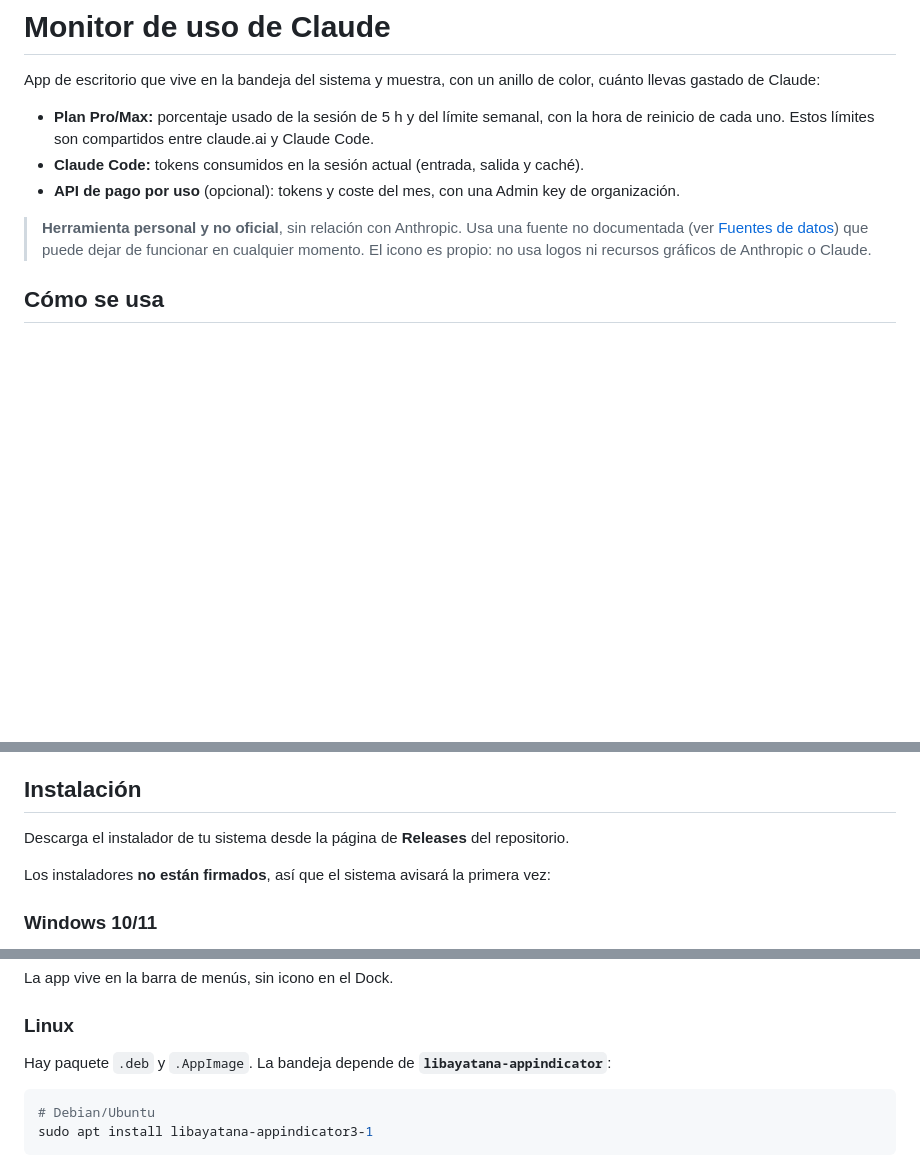
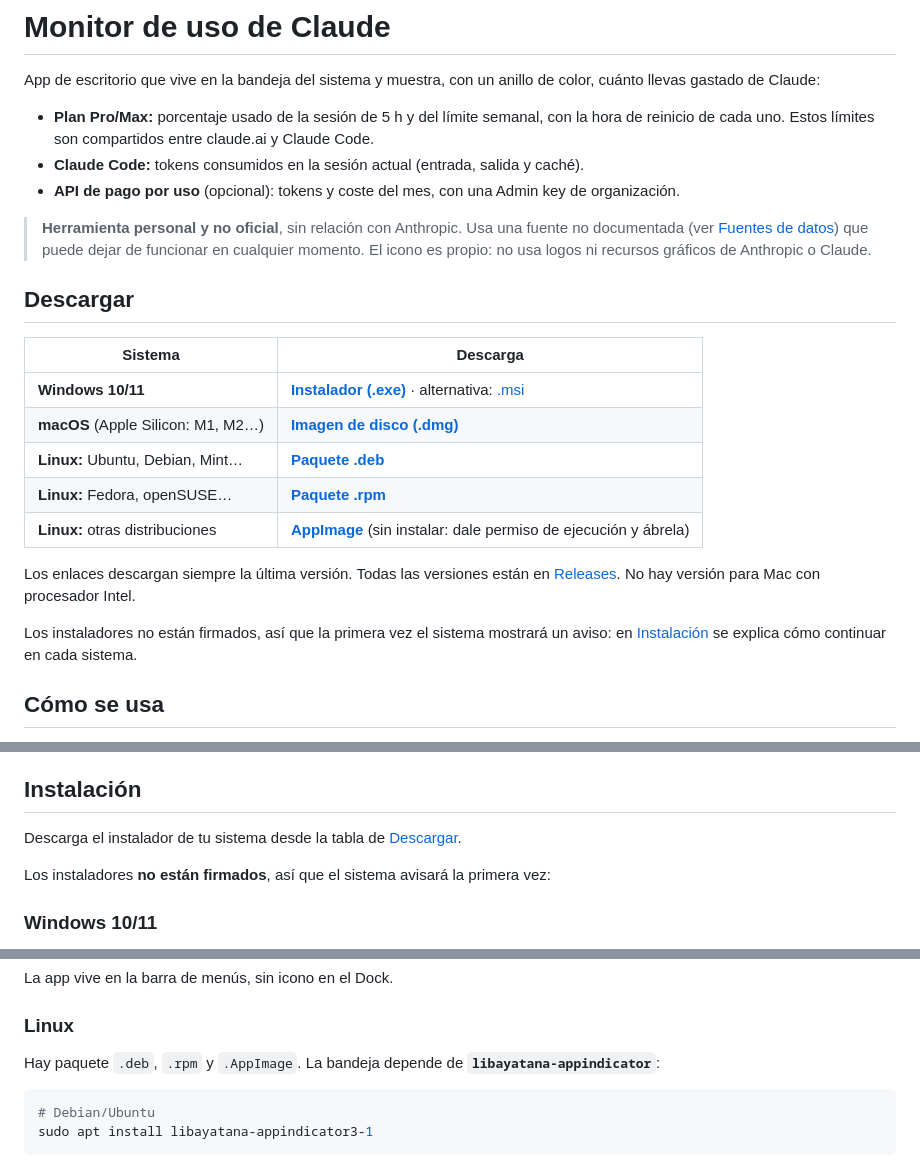
Before and after one commit to vizarra/monitor-uso-claude, a Markdown page: README.md, 3 parts joined by grey strips. Rendered like a GitHub page; blank space fills up the shorter version.

Commit message:
docs: sección de descarga con enlaces directos por sistema
Co-Authored-By: Claude Opus 5.5 <noreply@anthropic.com>

````diff
--- a/README.md
+++ b/README.md
@@ -7,6 +7,20 @@ App de escritorio que vive en la bandeja del sistema y muestra, con un anillo de
 - **API de pago por uso** (opcional): tokens y coste del mes, con una Admin key de organización.
 
 > **Herramienta personal y no oficial**, sin relación con Anthropic. Usa una fuente no documentada (ver [Fuentes de datos](#fuentes-de-datos)) que puede dejar de funcionar en cualquier momento. El icono es propio: no usa logos ni recursos gráficos de Anthropic o Claude.
+
+## Descargar
+
+| Sistema | Descarga |
+| --- | --- |
+| **Windows 10/11** | [**Instalador (.exe)**](https://github.com/vizarra/monitor-uso-claude/releases/latest/download/monitor-uso-claude_windows_x64-setup.exe) · alternativa: [.msi](https://github.com/vizarra/monitor-uso-claude/releases/latest/download/monitor-uso-claude_windows_x64.msi) |
+| **macOS** (Apple Silicon: M1, M2…) | [**Imagen de disco (.dmg)**](https://github.com/vizarra/monitor-uso-claude/releases/latest/download/monitor-uso-claude_darwin_aarch64.dmg) |
+| **Linux:** Ubuntu, Debian, Mint… | [**Paquete .deb**](https://github.com/vizarra/monitor-uso-claude/releases/latest/download/monitor-uso-claude_linux_amd64.deb) |
+| **Linux:** Fedora, openSUSE… | [**Paquete .rpm**](https://github.com/vizarra/monitor-uso-claude/releases/latest/download/monitor-uso-claude_linux_x86_64.rpm) |
+| **Linux:** otras distribuciones | [**AppImage**](https://github.com/vizarra/monitor-uso-claude/releases/latest/download/monitor-uso-claude_linux_amd64.AppImage) (sin instalar: dale permiso de ejecución y ábrela) |
+
+Los enlaces descargan siempre la última versión. Todas las versiones están en [Releases](https://github.com/vizarra/monitor-uso-claude/releases). No hay versión para Mac con procesador Intel.
+
+Los instaladores no están firmados, así que la primera vez el sistema mostrará un aviso: en [Instalación](#instalación) se explica cómo continuar en cada sistema.
 
 ## Cómo se usa
 
@@ -25,7 +39,7 @@ Windows 11 solo muestra la bandeja en la barra de la **pantalla principal**. Si
 
 ## Instalación
 
-Descarga el instalador de tu sistema desde la página de **Releases** del repositorio.
+Descarga el instalador de tu sistema desde la tabla de [Descargar](#descargar).
 
 Los instaladores **no están firmados**, así que el sistema avisará la primera vez:
 
@@ -47,7 +61,7 @@ La app vive en la barra de menús, sin icono en el Dock.
 
 ### Linux
 
-Hay paquete `.deb` y `.AppImage`. La bandeja depende de **`libayatana-appindicator`**:
+Hay paquete `.deb`, `.rpm` y `.AppImage`. La bandeja depende de **`libayatana-appindicator`**:
 
 ```bash
 # Debian/Ubuntu
````
